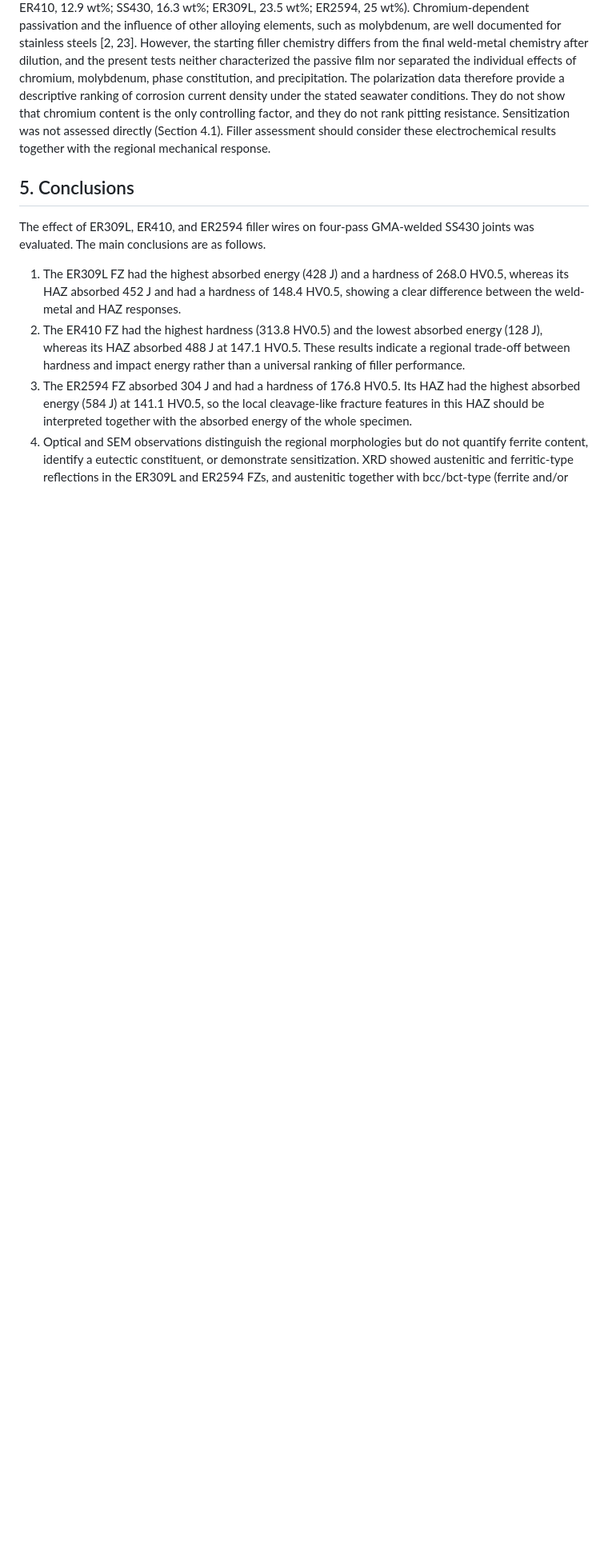
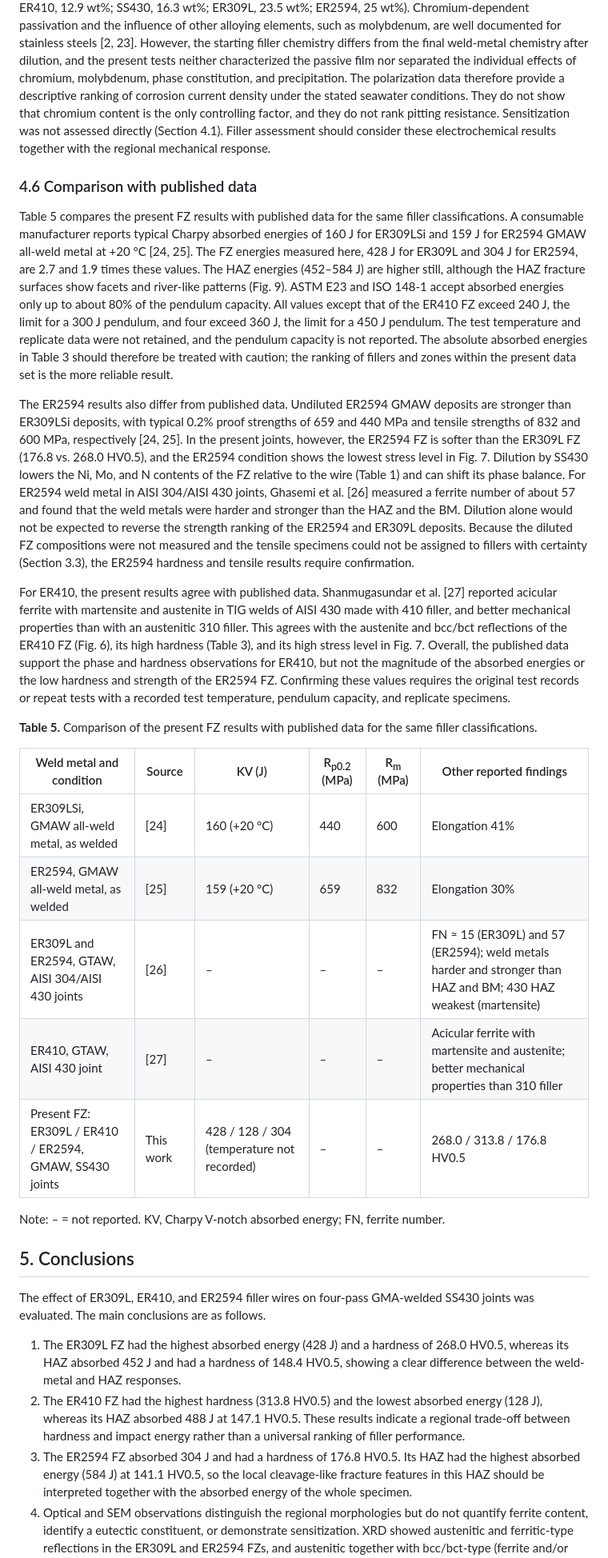
Before and after one commit to AMMU1986/AMMAN, a Markdown page: Manuscript_SS430_Filler_Wire_Weldability.md, the part around the change printed below. Shown: that part at 80% size. Rendered like a GitHub page; blank space fills up the shorter version.

```diff
--- a/Manuscript_SS430_Filler_Wire_Weldability.md
+++ b/Manuscript_SS430_Filler_Wire_Weldability.md
@@ -208,6 +208,26 @@ The corrosion potentials are −0.20 V for the ER2594 weld, −0.18 V for the ER
 
 The *i*<sub>corr</sub> values decrease as the chromium content of the corresponding starting material increases (Table 1: ER410, 12.9 wt%; SS430, 16.3 wt%; ER309L, 23.5 wt%; ER2594, 25 wt%). Chromium-dependent passivation and the influence of other alloying elements, such as molybdenum, are well documented for stainless steels [2, 23]. However, the starting filler chemistry differs from the final weld-metal chemistry after dilution, and the present tests neither characterized the passive film nor separated the individual effects of chromium, molybdenum, phase constitution, and precipitation. The polarization data therefore provide a descriptive ranking of corrosion current density under the stated seawater conditions. They do not show that chromium content is the only controlling factor, and they do not rank pitting resistance. Sensitization was not assessed directly (Section 4.1). Filler assessment should consider these electrochemical results together with the regional mechanical response.
 
+### 4.6 Comparison with published data
+
+Table 5 compares the present FZ results with published data for the same filler classifications. A consumable manufacturer reports typical Charpy absorbed energies of 160 J for ER309LSi and 159 J for ER2594 GMAW all-weld metal at +20 °C [24, 25]. The FZ energies measured here, 428 J for ER309L and 304 J for ER2594, are 2.7 and 1.9 times these values. The HAZ energies (452–584 J) are higher still, although the HAZ fracture surfaces show facets and river-like patterns (Fig. 9). ASTM E23 and ISO 148-1 accept absorbed energies only up to about 80% of the pendulum capacity. All values except that of the ER410 FZ exceed 240 J, the limit for a 300 J pendulum, and four exceed 360 J, the limit for a 450 J pendulum. The test temperature and replicate data were not retained, and the pendulum capacity is not reported. The absolute absorbed energies in Table 3 should therefore be treated with caution; the ranking of fillers and zones within the present data set is the more reliable result.
+
+The ER2594 results also differ from published data. Undiluted ER2594 GMAW deposits are stronger than ER309LSi deposits, with typical 0.2% proof strengths of 659 and 440 MPa and tensile strengths of 832 and 600 MPa, respectively [24, 25]. In the present joints, however, the ER2594 FZ is softer than the ER309L FZ (176.8 vs. 268.0 HV0.5), and the ER2594 condition shows the lowest stress level in Fig. 7. Dilution by SS430 lowers the Ni, Mo, and N contents of the FZ relative to the wire (Table 1) and can shift its phase balance. For ER2594 weld metal in AISI 304/AISI 430 joints, Ghasemi et al. [26] measured a ferrite number of about 57 and found that the weld metals were harder and stronger than the HAZ and the BM. Dilution alone would not be expected to reverse the strength ranking of the ER2594 and ER309L deposits. Because the diluted FZ compositions were not measured and the tensile specimens could not be assigned to fillers with certainty (Section 3.3), the ER2594 hardness and tensile results require confirmation.
+
+For ER410, the present results agree with published data. Shanmugasundar et al. [27] reported acicular ferrite with martensite and austenite in TIG welds of AISI 430 made with 410 filler, and better mechanical properties than with an austenitic 310 filler. This agrees with the austenite and bcc/bct reflections of the ER410 FZ (Fig. 6), its high hardness (Table 3), and its high stress level in Fig. 7. Overall, the published data support the phase and hardness observations for ER410, but not the magnitude of the absorbed energies or the low hardness and strength of the ER2594 FZ. Confirming these values requires the original test records or repeat tests with a recorded test temperature, pendulum capacity, and replicate specimens.
+
+**Table 5.** Comparison of the present FZ results with published data for the same filler classifications.
+
+| Weld metal and condition | Source | KV (J) | R<sub>p0.2</sub> (MPa) | R<sub>m</sub> (MPa) | Other reported findings |
+|---|---|---|---|---|---|
+| ER309LSi, GMAW all-weld metal, as welded | [24] | 160 (+20 °C) | 440 | 600 | Elongation 41% |
+| ER2594, GMAW all-weld metal, as welded | [25] | 159 (+20 °C) | 659 | 832 | Elongation 30% |
+| ER309L and ER2594, GTAW, AISI 304/AISI 430 joints | [26] | – | – | – | FN ≈ 15 (ER309L) and 57 (ER2594); weld metals harder and stronger than HAZ and BM; 430 HAZ weakest (martensite) |
+| ER410, GTAW, AISI 430 joint | [27] | – | – | – | Acicular ferrite with martensite and austenite; better mechanical properties than 310 filler |
+| Present FZ: ER309L / ER410 / ER2594, GMAW, SS430 joints | This work | 428 / 128 / 304 (temperature not recorded) | – | – | 268.0 / 313.8 / 176.8 HV0.5 |
+
+Note: – = not reported. KV, Charpy V-notch absorbed energy; FN, ferrite number.
+
 ## 5. Conclusions
 
 The effect of ER309L, ER410, and ER2594 filler wires on four-pass GMA-welded SS430 joints was evaluated. The main conclusions are as follows.
```
Also changed, not shown: other parts of Manuscript_SS430_Filler_Wire_Weldability.md (+12 -4 lines), Manuscript_SS430_Filler_Wire_Weldability_revision_notes.md (+59 -48 lines), ss430_figures/Figure_8_Charpy_Hardness.png (added), 3 other files.
